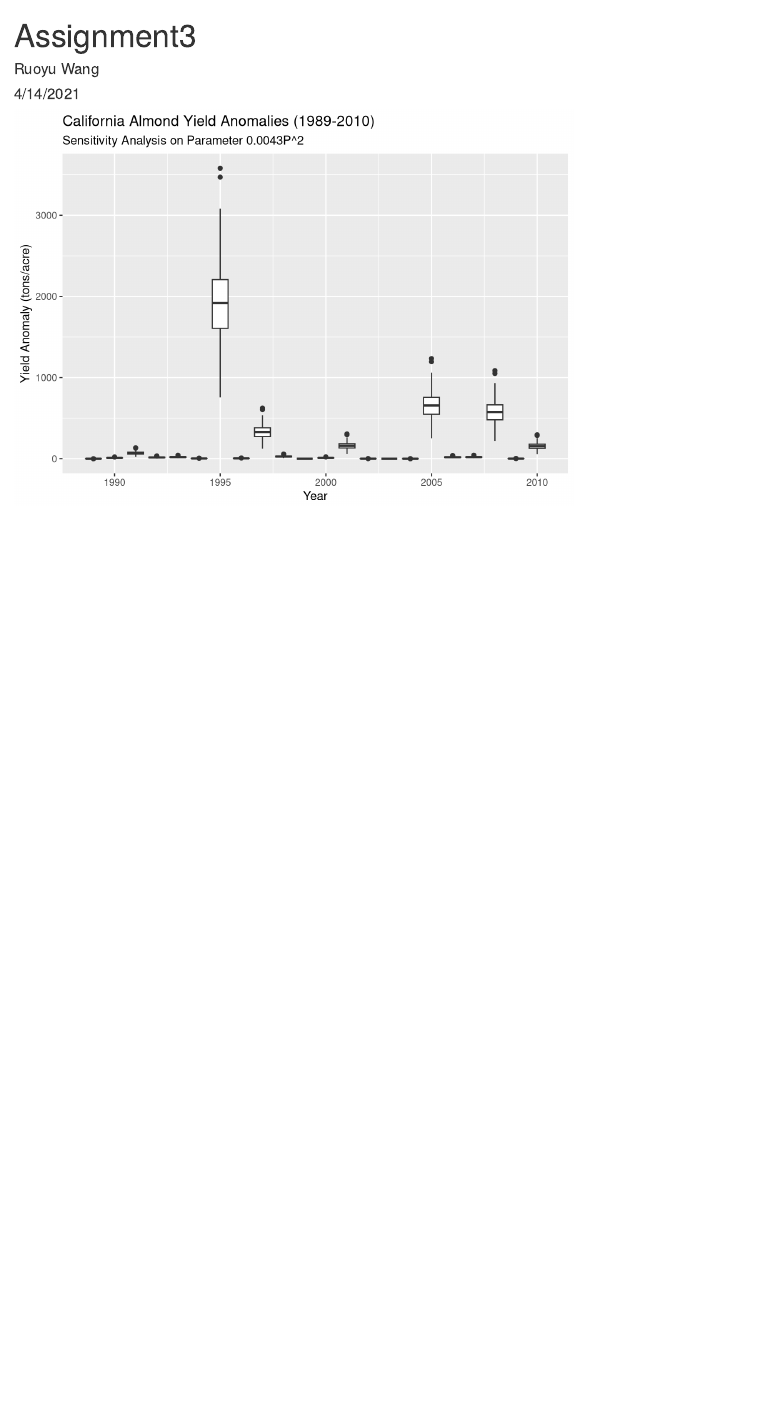
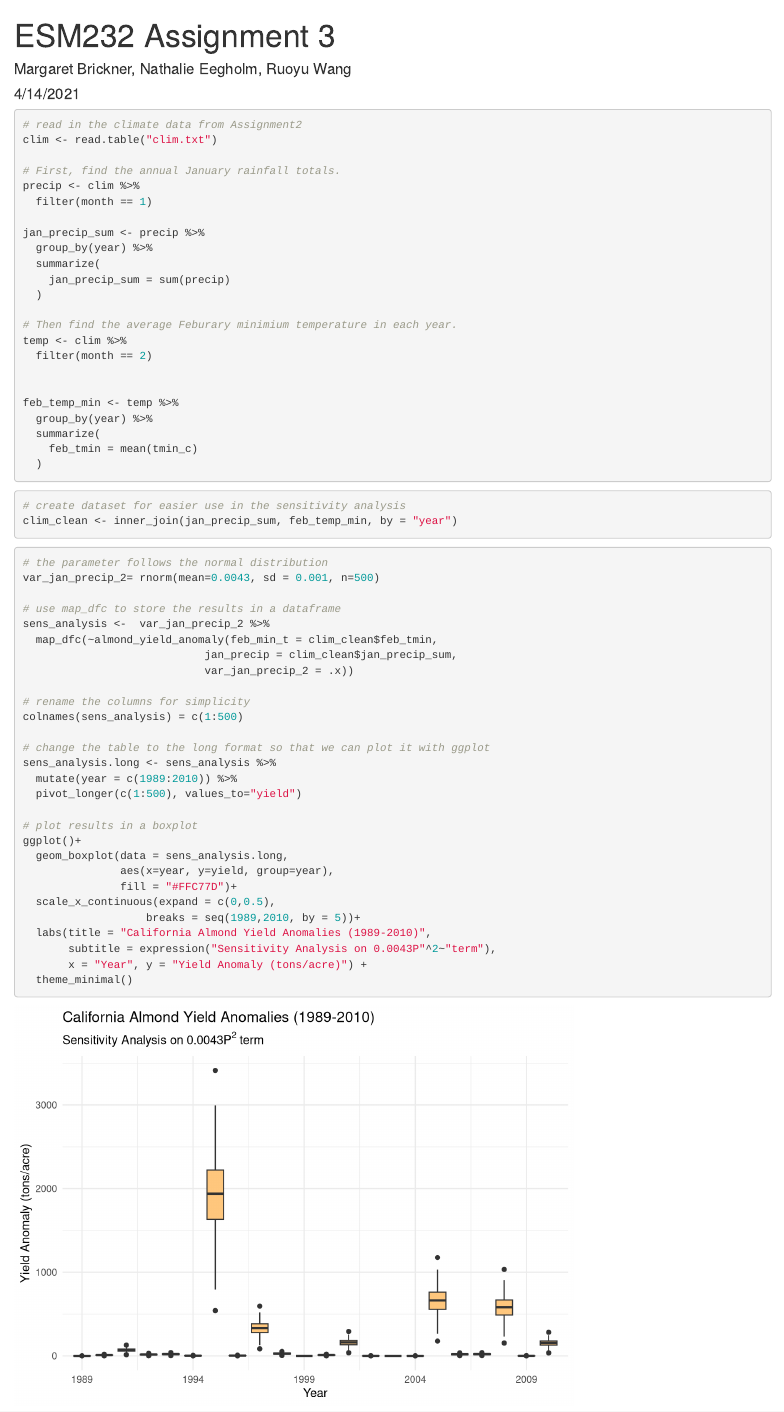
Before and after one commit to Ruoyu-Wang108/ESM232-A2, an R Markdown document (MB-NE-RW-ESM232-A3.Rmd): the page in a window 1100 px wide, from its top. Rendered offline with R 4.5, knitr and Pandoc, with nearby package versions; code that draws random numbers runs with fixed seeds of ours.

Commit message:
cleaned the codes, a3 part 1 basically done

````diff
--- a/MB-NE-RW-ESM232-A3.Rmd
+++ b/MB-NE-RW-ESM232-A3.Rmd
@@ -1,6 +1,6 @@
 ---
-title: "Assignment3"
-author: "Ruoyu Wang"
+title: "ESM232 Assignment 3"
+author: "Margaret Brickner, Nathalie Eegholm, Ruoyu Wang"
 date: "4/14/2021"
 output: html_document
 ---
@@ -21,6 +20,8 @@ source("R/almond_yield_anomaly.R")
+```{r clim.data}
+# read in the climate data from Assignment2
 clim <- read.table("clim.txt")
 
-#generate sums of January precipitation
+# First, find the annual January rainfall totals.
 precip <- clim %>%
   filter(month == 1)
 
@@ -30,51 +31,52 @@ jan_precip_sum <- precip %>%
     jan_precip_sum = sum(precip)
   )
 
-#generate February minimum temperatures
+# Then find the average Feburary minimium temperature in each year.
 temp <- clim %>%
   filter(month == 2)
+
 
 feb_temp_min <- temp %>%
   group_by(year) %>%
   summarize(
-    feb_tmin = min(tmin_c)
+    feb_tmin = mean(tmin_c)
   )
+```
 
 
-
+```{r clean.data}
+# create dataset for easier use in the sensitivity analysis
+clim_clean <- inner_join(jan_precip_sum, feb_temp_min, by = "year")
 ```
 
-```{r sensitivity analysis}
 
+```{r sensitivity.analysis}
+# the parameter follows the normal distribution
 var_jan_precip_2= rnorm(mean=0.0043, sd = 0.001, n=500)
 
+# use map_dfc to store the results in a dataframe
+sens_analysis <-  var_jan_precip_2 %>%
+  map_dfc(~almond_yield_anomaly(feb_min_t = clim_clean$feb_tmin,
+                            jan_precip = clim_clean$jan_precip_sum,
+                            var_jan_precip_2 = .x))
 
-sens_analysis = var_jan_precip_2 %>% map(~almond_yield_anomaly( feb_temp_min[,2],jan_precip_sum[,2], var_feb_min_t_1=-0.015,var_feb_min_t_2 = -0.0046, var_jan_precip_1 = -0.07, var_jan_precip_2 = .x, intercept = 0.28))
+# rename the columns for simplicity
+colnames(sens_analysis) = c(1:500)
 
+# change the table to the long format so that we can plot it with ggplot
+sens_analysis.long <- sens_analysis %>%
+  mutate(year = c(1989:2010)) %>%
+  pivot_longer(c(1:500), values_to="yield")
 
-
-#unlist sens_analysis and convert to vector
-SAvec<-unlist(sens_analysis)
-
-#create vector of unique years for which there is data
-yset<- jan_precip_sum$year
-
-
-#put results into Yield Anomaly Sensitivity Analysis dataframe
-YA_SA_df<- data.frame(yset, SAvec) %>%
-  rename(year = yset,
-         yield_anomaly = SAvec)
-
-#add column to dataframe with the values of P^2 term coefficients used
-YA_SA_df$P2coeff=rep(var_jan_precip_2, length.out=lengths(YA_SA_df[1]), each=length(yset))
-
-#plot results in a boxplot
-ggplot(YA_SA_df, aes(x=year, y=yield_anomaly, group=year))+geom_boxplot()+labs(title = "California Almond Yield Anomalies (1989-2010)",
-       subtitle = "Sensitivity Analysis on Parameter 0.0043P^2",
-       x = "Year", y = "Yield Anomaly (tons/acre)")
-
-
-
-
-
+# plot results in a boxplot
+ggplot()+
+  geom_boxplot(data = sens_analysis.long,
+               aes(x=year, y=yield, group=year),
+               fill = "#FFC77D")+
+  scale_x_continuous(expand = c(0,0.5),
+                   breaks = seq(1989,2010, by = 5))+
+  labs(title = "California Almond Yield Anomalies (1989-2010)",
+       subtitle = expression("Sensitivity Analysis on 0.0043P"^2~"term"),
+       x = "Year", y = "Yield Anomaly (tons/acre)") +
+  theme_minimal()
 ```
````
Also changed, not shown: MB-NE-RW-ESM232-A3.Rmd (7 more changed lines).
